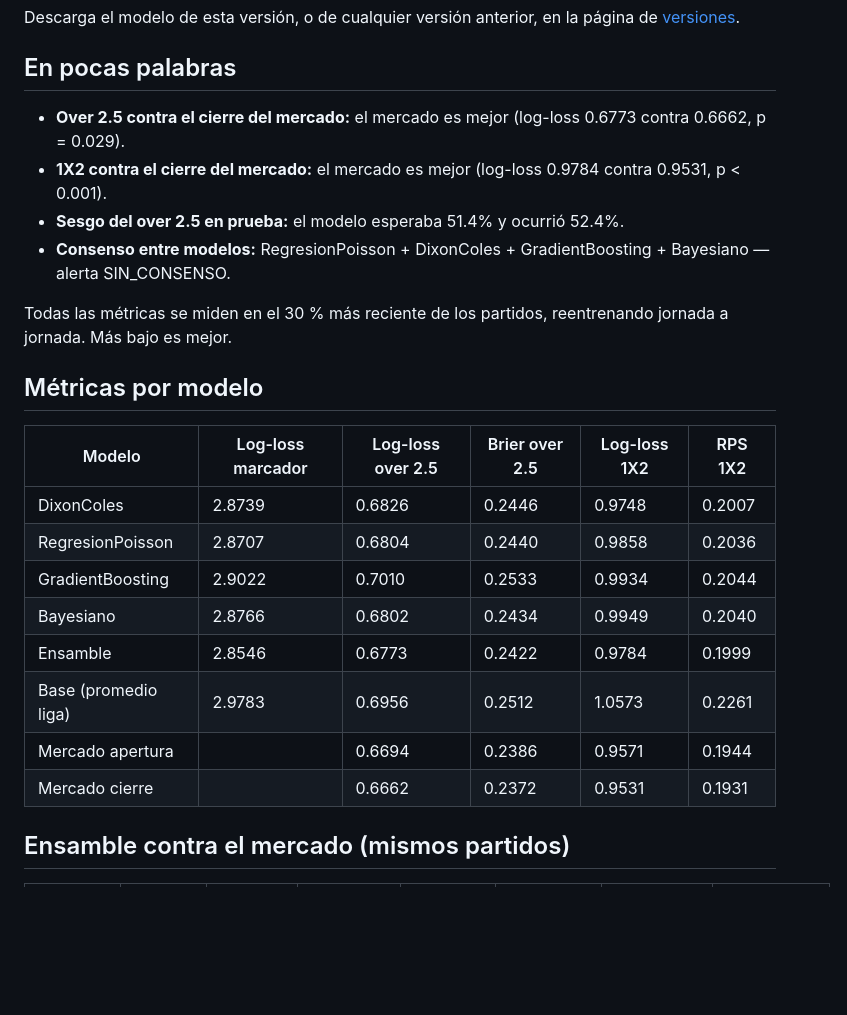
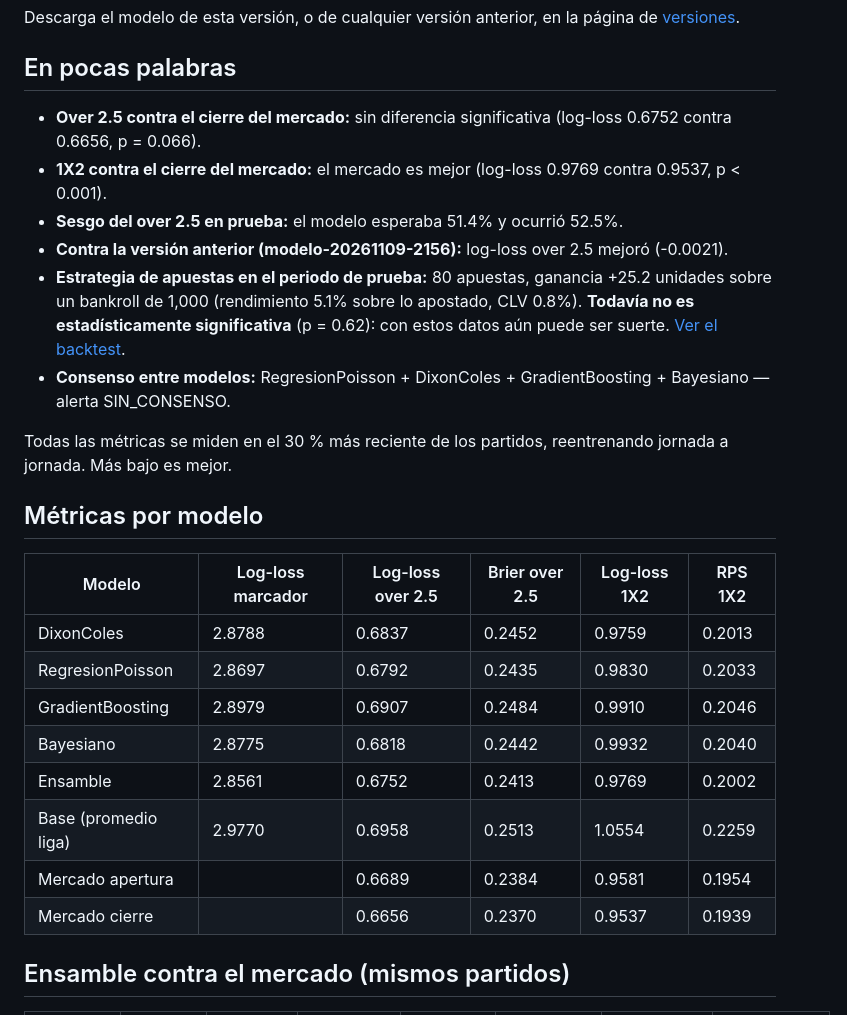
Before and after one commit to LuisBellocs/on-sports-betting, a Markdown page: RESULTADOS.md, the part around one of its changes. Rendered like a GitHub page; blank space fills up the shorter version.

```diff
--- a/RESULTADOS.md
+++ b/RESULTADOS.md
@@ -7,9 +7,11 @@ Descarga el modelo de esta versión, o de cualquier versión anterior, en la pá
 
 ## En pocas palabras
 
-- **Over 2.5 contra el cierre del mercado:** el mercado es mejor (log-loss 0.6773 contra 0.6662, p = 0.029).
-- **1X2 contra el cierre del mercado:** el mercado es mejor (log-loss 0.9784 contra 0.9531, p < 0.001).
-- **Sesgo del over 2.5 en prueba:** el modelo esperaba 51.4% y ocurrió 52.4%.
+- **Over 2.5 contra el cierre del mercado:** sin diferencia significativa (log-loss 0.6752 contra 0.6656, p = 0.066).
+- **1X2 contra el cierre del mercado:** el mercado es mejor (log-loss 0.9769 contra 0.9537, p < 0.001).
+- **Sesgo del over 2.5 en prueba:** el modelo esperaba 51.4% y ocurrió 52.5%.
+- **Contra la versión anterior (modelo-20261109-2156):** log-loss over 2.5 mejoró (-0.0021).
+- **Estrategia de apuestas en el periodo de prueba:** 80 apuestas, ganancia +25.2 unidades sobre un bankroll de 1,000 (rendimiento 5.1% sobre lo apostado, CLV 0.8%). **Todavía no es estadísticamente significativa** (p = 0.62): con estos datos aún puede ser suerte. [Ver el backtest](historial/backtest/backtest.md).
 - **Consenso entre modelos:** RegresionPoisson + DixonColes + GradientBoosting + Bayesiano — alerta SIN_CONSENSO.
 
 Todas las métricas se miden en el 30 % más reciente de los partidos, reentrenando jornada a jornada. Más bajo es mejor.
@@ -18,14 +20,14 @@ Todas las métricas se miden en el 30 % más reciente de los partidos, reentrena
 
 | Modelo | Log-loss marcador | Log-loss over 2.5 | Brier over 2.5 | Log-loss 1X2 | RPS 1X2 |
 |---|---|---|---|---|---|
-| DixonColes | 2.8739 | 0.6826 | 0.2446 | 0.9748 | 0.2007 |
-| RegresionPoisson | 2.8707 | 0.6804 | 0.2440 | 0.9858 | 0.2036 |
-| GradientBoosting | 2.9022 | 0.7010 | 0.2533 | 0.9934 | 0.2044 |
-| Bayesiano | 2.8766 | 0.6802 | 0.2434 | 0.9949 | 0.2040 |
-| Ensamble | 2.8546 | 0.6773 | 0.2422 | 0.9784 | 0.1999 |
-| Base (promedio liga) | 2.9783 | 0.6956 | 0.2512 | 1.0573 | 0.2261 |
-| Mercado apertura |  | 0.6694 | 0.2386 | 0.9571 | 0.1944 |
-| Mercado cierre |  | 0.6662 | 0.2372 | 0.9531 | 0.1931 |
+| DixonColes | 2.8788 | 0.6837 | 0.2452 | 0.9759 | 0.2013 |
+| RegresionPoisson | 2.8697 | 0.6792 | 0.2435 | 0.9830 | 0.2033 |
+| GradientBoosting | 2.8979 | 0.6907 | 0.2484 | 0.9910 | 0.2046 |
+| Bayesiano | 2.8775 | 0.6818 | 0.2442 | 0.9932 | 0.2040 |
+| Ensamble | 2.8561 | 0.6752 | 0.2413 | 0.9769 | 0.2002 |
+| Base (promedio liga) | 2.9770 | 0.6958 | 0.2513 | 1.0554 | 0.2259 |
+| Mercado apertura |  | 0.6689 | 0.2384 | 0.9581 | 0.1954 |
+| Mercado cierre |  | 0.6656 | 0.2370 | 0.9537 | 0.1939 |
 
 ## Ensamble contra el mercado (mismos partidos)
 
```
Also changed, not shown: other parts of RESULTADOS.md (+42 -23 lines), historial/backtest/backtest.md (added, +59 -0 lines), historial/aciertos_over25.png, 5 other files.
